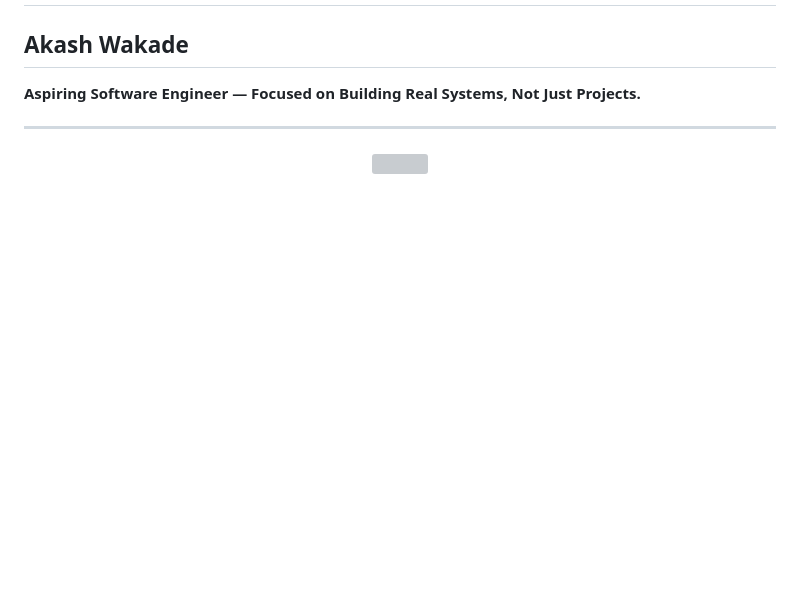
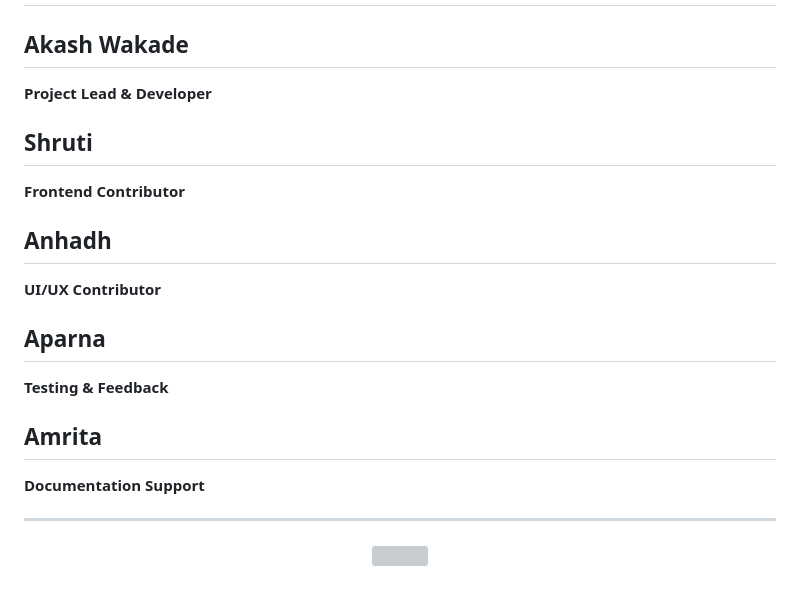
Before and after one commit to Akash-Wakade-7008-alt/Complaint-Management-System, a Markdown page: README.md, the part around one of its changes. GitHub-like rendering; blank space fills up the shorter version; grey boxes are pictures that could not be loaded.

```diff
--- a/README.md
+++ b/README.md
@@ -248,6 +249,18 @@ It helps the project grow and motivates continued development.
 
 ## Akash Wakade
-**Aspiring Software Engineer — Focused on Building Real Systems, Not Just Projects.**
+**Project Lead & Developer**
+
+## Shruti
+**Frontend Contributor**
+
+## Anhadh
+**UI/UX Contributor**
+
+## Aparna
+**Testing & Feedback**
+
+## Amrita
+**Documentation Support**
 
 ---
 
```
Also changed, not shown: other parts of README.md (+91 -90 lines).
